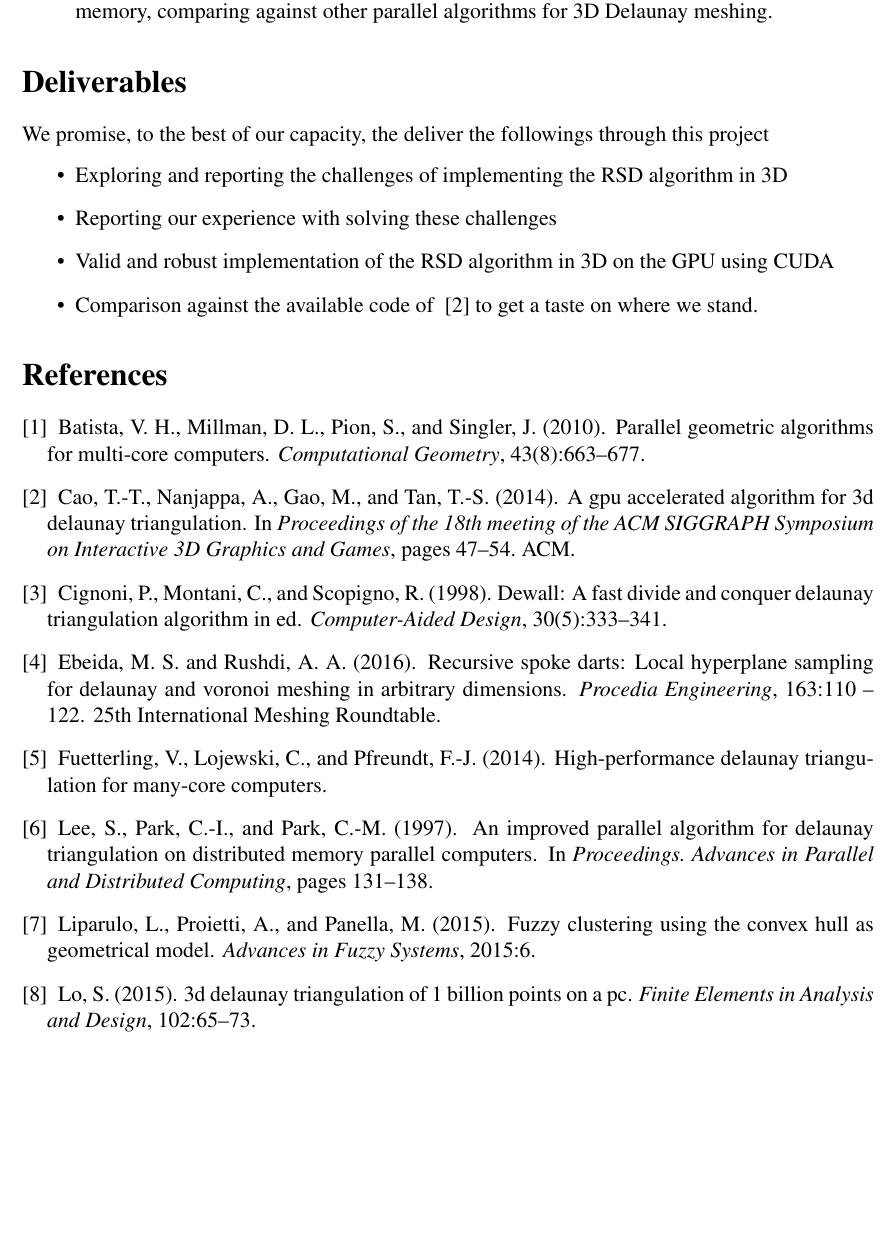
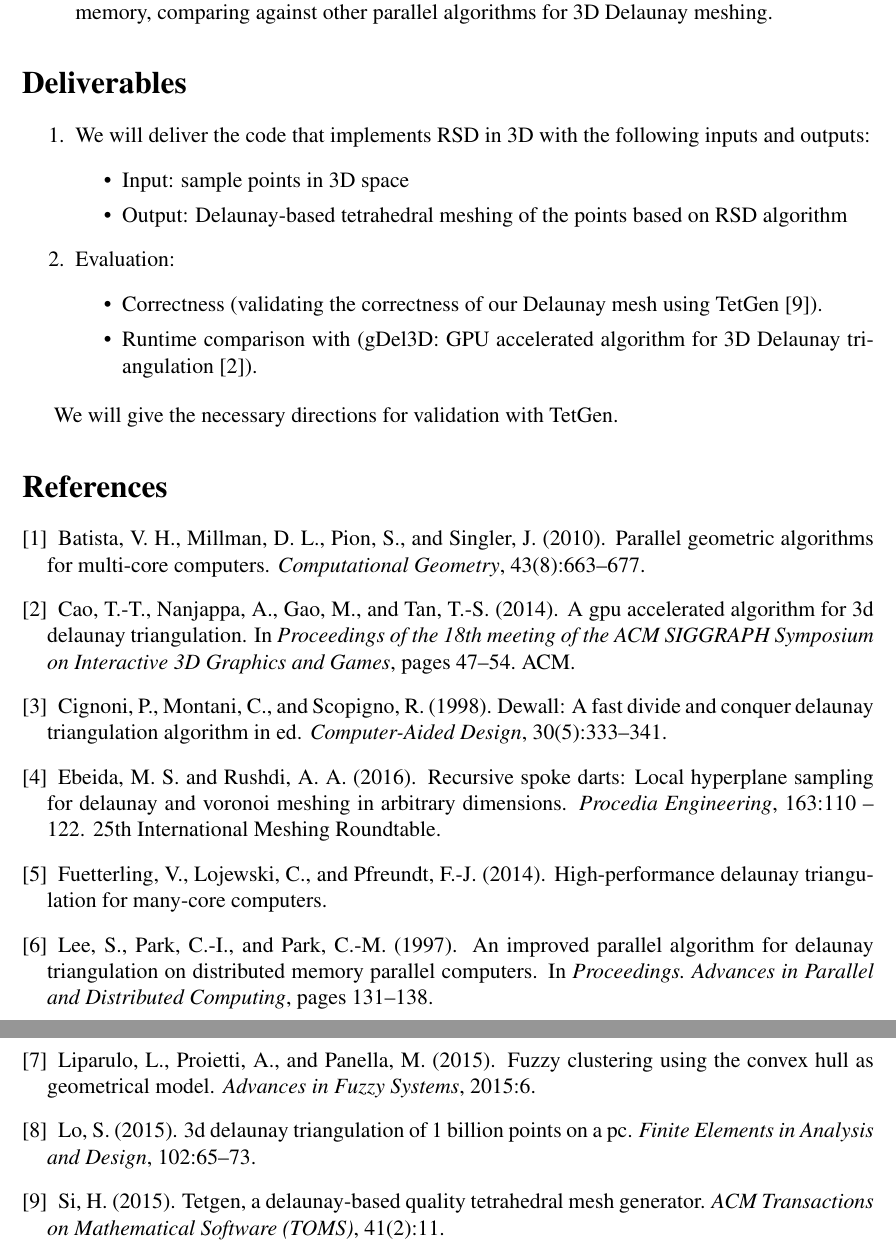
Before and after one commit to Ahdhn/EEC289Q, a LaTeX document (Project/proposal/proposal.tex): part of page 2 of 2 before the commit and two parts of pages 2 and 3 of 3 after it, the two joined at a grey line, cut so that both start at the same text, the shorter picture padded with empty space. Compiled offline with pdfLaTeX.

Commit message:
revised proposal

```diff
--- a/Project/proposal/proposal.tex
+++ b/Project/proposal/proposal.tex
@@ -68,15 +68,23 @@ There has been a decent amount of work devoted to parallelize the DT computation
 \end{itemize}
 
 \section*{Deliverables}
-We promise, to the best of our capacity, the deliver the followings through this project
+
+\begin{enumerate}
+\item We will deliver the code that implements RSD in 3D with the following inputs and outputs:
 \begin{itemize}
-\item Exploring and reporting the challenges of implementing the RSD algorithm in 3D
-\item Reporting our experience with solving these challenges
-\item Valid and robust implementation of the RSD algorithm in 3D on the GPU using CUDA
-\item Comparison against the available code of ~\citep{cao2014gpu} to get a taste on where we stand.
+\item Input: sample points in 3D space
+\item Output: Delaunay-based tetrahedral meshing of the points based on RSD algorithm
+\end{itemize}
+\item Evaluation:
+\begin{itemize}
+
+\item Correctness (validating the correctness of our Delaunay mesh using TetGen~\citep{si2015tetgen}).
+\item Runtime comparison with (gDel3D:  GPU accelerated algorithm for 3D Delaunay triangulation~\citep{cao2014gpu}).
 \end{itemize}
 
+\end{enumerate}
 
+We will give the necessary directions for validation with TetGen.
 
 \bibliography{mybib}
 \end{document}
```
Also changed, not shown: Project/proposal/mybib.bib (+10 -0 lines), Project/proposal/proposal_Ahmed_Mahmoud_and_Muhammad_Awad.pdf.
